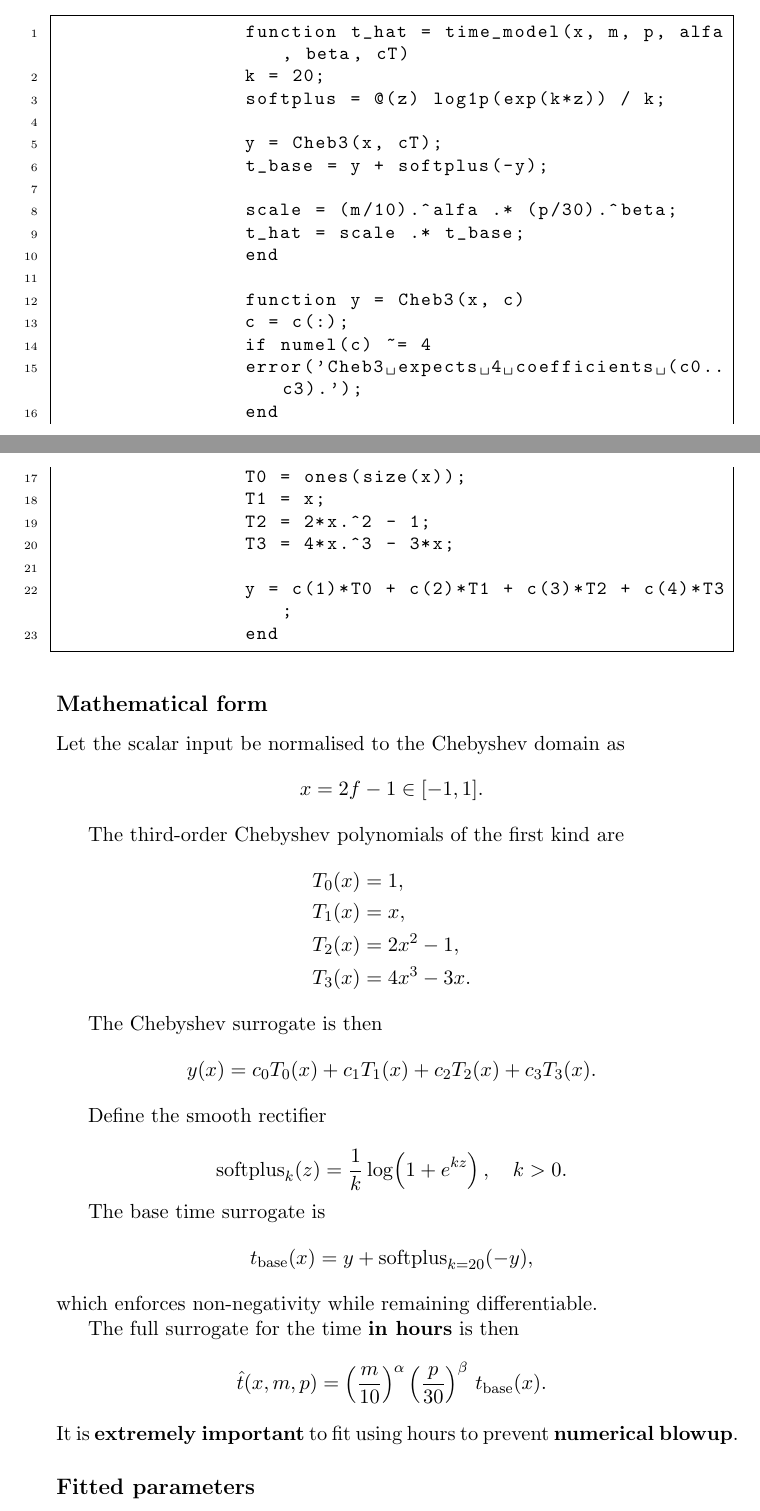
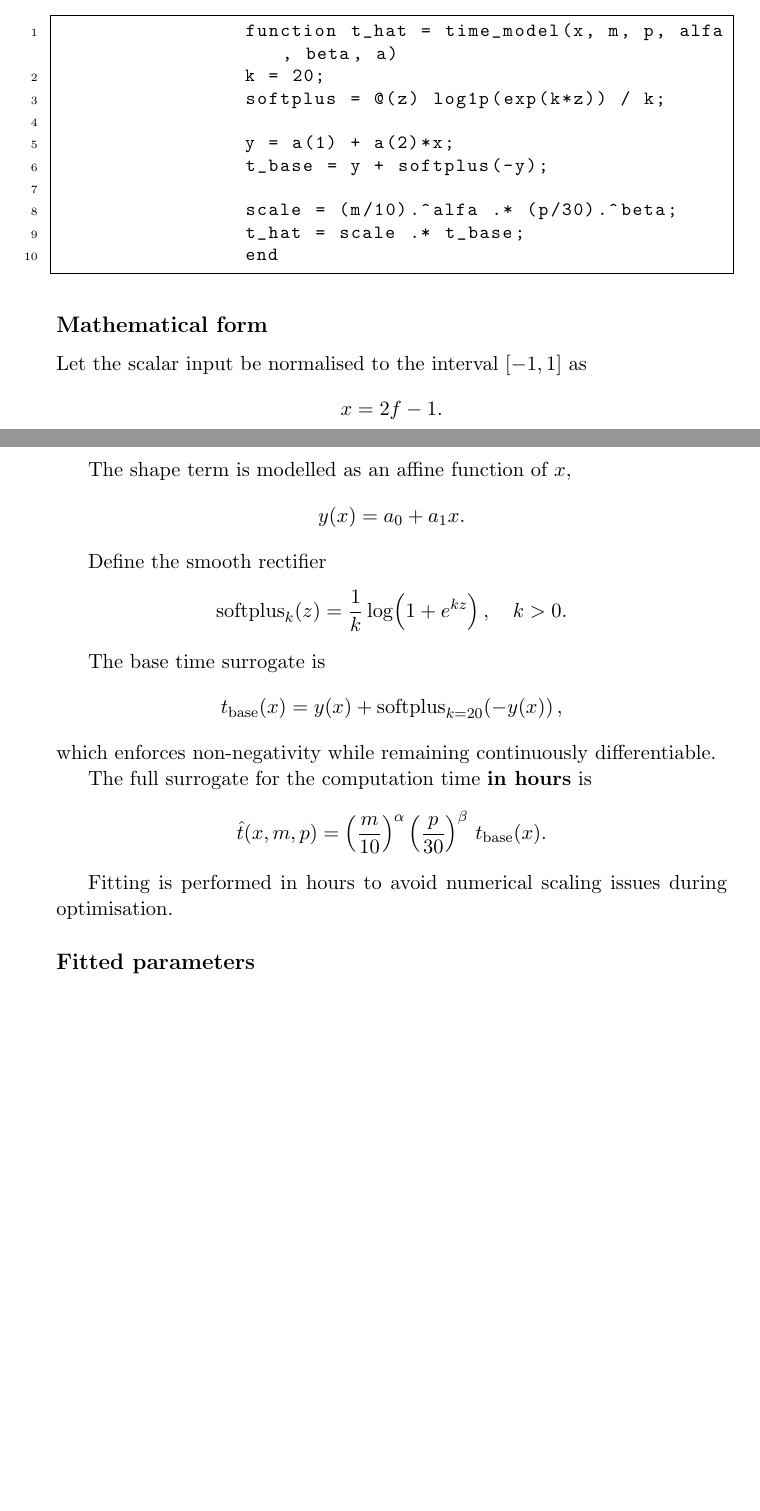
Before and after one commit to LipeCarmel-NTNU/MFBO_NMPC, a LaTeX document (Latex/README.tex): two parts of pages 1 and 2 of 3 before the commit and two parts of pages 1 and 2 of 2 after it, joined at a grey line, cut so that both start at the same text, the shorter picture padded with empty space. Compiled offline with pdfLaTeX.

Commit message:
surrogate time pdf

```diff
--- a/Latex/README.tex
+++ b/Latex/README.tex
@@ -56,61 +56,35 @@
 	\subsection*{Implementation}
 
 	\begin{lstlisting}[language=Matlab]
-		function t_hat = time_model(x, m, p, alfa, beta, cT)
+		function t_hat = time_model(x, m, p, alfa, beta, a)
 		k = 20;
 		softplus = @(z) log1p(exp(k*z)) / k;
 
-		y = Cheb3(x, cT);
+		y = a(1) + a(2)*x;
 		t_base = y + softplus(-y);
 
 		scale = (m/10).^alfa .* (p/30).^beta;
 		t_hat = scale .* t_base;
 		end
-
-		function y = Cheb3(x, c)
-		c = c(:);
-		if numel(c) ~= 4
-		error('Cheb3 expects 4 coefficients (c0..c3).');
-		end
-		T0 = ones(size(x));
-		T1 = x;
-		T2 = 2*x.^2 - 1;
-		T3 = 4*x.^3 - 3*x;
-
-		y = c(1)*T0 + c(2)*T1 + c(3)*T2 + c(4)*T3;
-		end
-
 	\end{lstlisting}
 
 	\subsection*{Mathematical form}
 
-	Let the scalar input be normalised to the Chebyshev domain as
+	Let the scalar input be normalised to the interval $[-1,1]$ as
 	\[
-	x = 2f - 1 \in [-1,1].
+	x = 2f - 1.
 	\]
 
-	The third-order Chebyshev polynomials of the first kind are
-	\begin{align*}
-		T_0(x) &= 1, \\
-		T_1(x) &= x, \\
-		T_2(x) &= 2x^2 - 1, \\
-		T_3(x) &= 4x^3 - 3x.
-	\end{align*}
-
-	The Chebyshev surrogate is then
+	The shape term is modelled as an affine function of $x$,
 	\[
-	y(x)
-	=
-	c_0 T_0(x)
-	+ c_1 T_1(x)
-	+ c_2 T_2(x)
-	+ c_3 T_3(x).
+	y(x) = a_0 + a_1 x.
 	\]
 
 	Define the smooth rectifier
-
 	\[
-	\operatorname{softplus}_k(z) = \frac{1}{k}\log\!\left(1 + e^{k z}\right),
+	\operatorname{softplus}_k(z)
+	=
+	\frac{1}{k}\log\!\left(1 + e^{k z}\right),
 	\quad k > 0.
 	\]
 
@@ -118,11 +92,11 @@
 	\[
 	t_{\mathrm{base}}(x)
 	=
-	y + \operatorname{softplus}_{k=20}(-y),
+	y(x) + \operatorname{softplus}_{k=20}\!\left(-y(x)\right),
 	\]
-	which enforces non-negativity while remaining differentiable.
+	which enforces non-negativity while remaining continuously differentiable.
 
-	The full surrogate for the time \textbf{in hours} is then
+	The full surrogate for the computation time \textbf{in hours} is
 	\[
 	\hat{t}(x,m,p)
 	=
@@ -130,8 +104,8 @@
 	\left(\frac{p}{30}\right)^{\beta}
 	\, t_{\mathrm{base}}(x).
 	\]
-	It is \textbf{extremely important} to fit using hours to prevent \textbf{numerical blowup}.
 
+	Fitting is performed in hours to avoid numerical scaling issues during optimisation.
 
 	\subsection*{Fitted parameters}
 
```
Also changed, not shown: Latex/README.pdf, Latex/README.tex (15 more changed lines), 3 other files.
